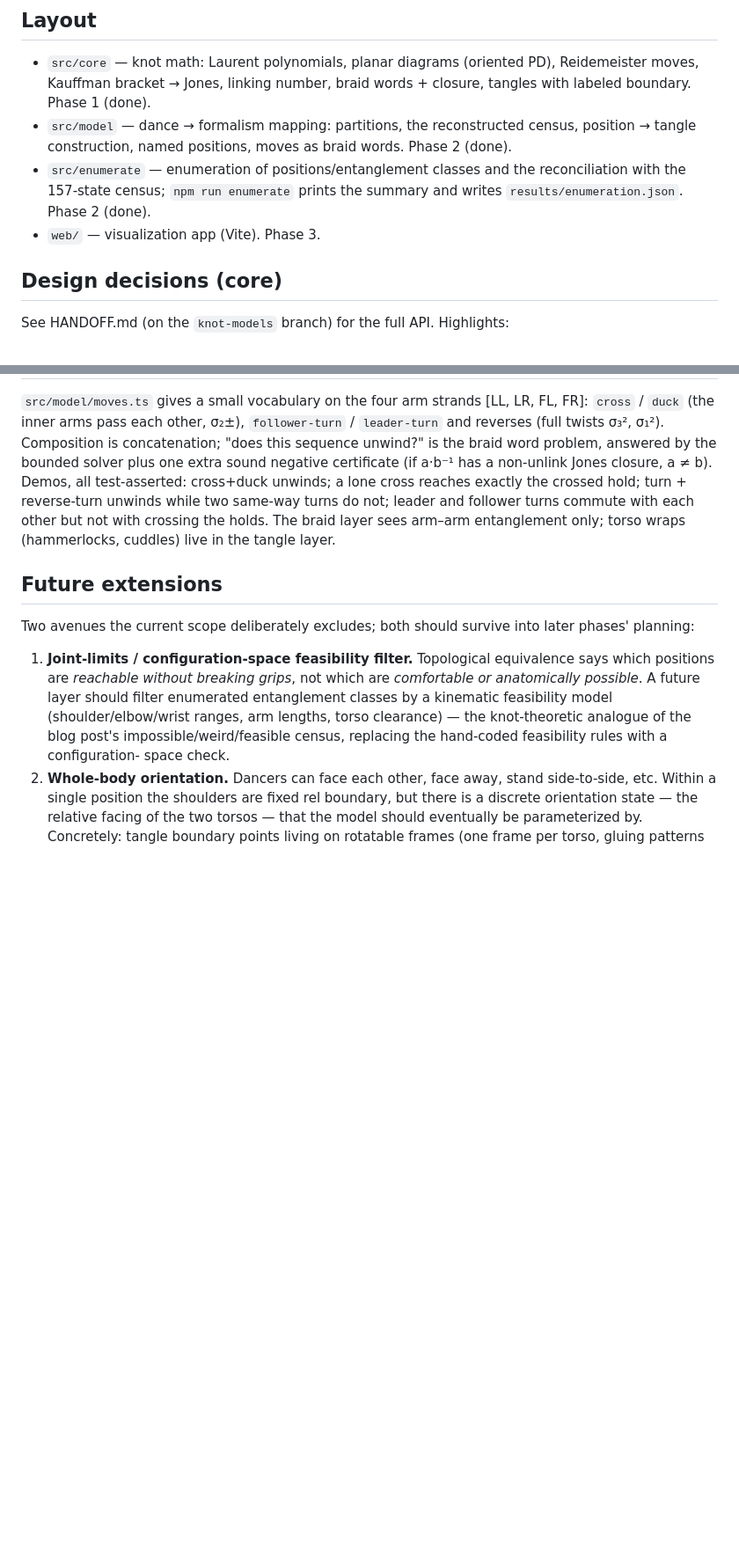
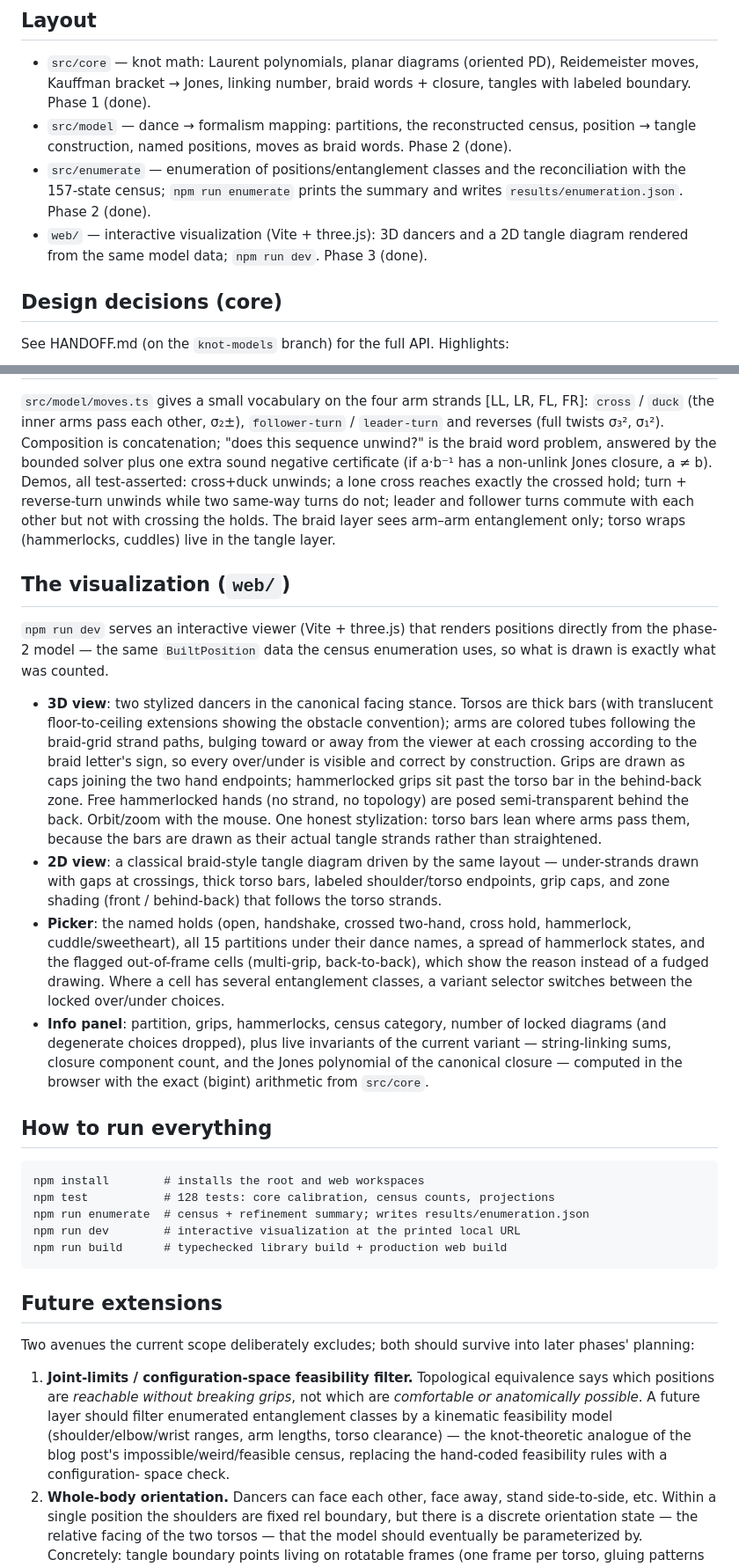
Before and after one commit to zmaril/zdl-experiments, a Markdown page: NOTES.md, 2 parts joined by grey strips. Shown at 88% size. Rendered like a GitHub page; blank space fills up the shorter version.

Commit message:
Finalize NOTES with visualization + how-to-run sections; add README
Co-Authored-By: Claude Fable 5 <noreply@anthropic.com>
Claude-Session: https://claude.ai/code/session_016PoPZodAmFDTADYNP7LB87

````diff
--- a/NOTES.md
+++ b/NOTES.md
@@ -66,7 +66,9 @@ integer (bigint) coefficients throughout, no runtime dependencies.
 - `src/enumerate` — enumeration of positions/entanglement classes and the
   reconciliation with the 157-state census; `npm run enumerate` prints the
   summary and writes `results/enumeration.json`. Phase 2 (done).
-- `web/` — visualization app (Vite). Phase 3.
+- `web/` — interactive visualization (Vite + three.js): 3D dancers and a 2D
+  tangle diagram rendered from the same model data; `npm run dev`. Phase 3
+  (done).
 
 ## Design decisions (core)
 
@@ -243,6 +245,49 @@ and follower turns commute with each other but not with crossing the holds.
 The braid layer sees arm–arm entanglement only; torso wraps (hammerlocks,
 cuddles) live in the tangle layer.
 
+## The visualization (`web/`)
+
+`npm run dev` serves an interactive viewer (Vite + three.js) that renders
+positions directly from the phase-2 model — the same `BuiltPosition` data
+the census enumeration uses, so what is drawn is exactly what was counted.
+
+- **3D view**: two stylized dancers in the canonical facing stance. Torsos
+  are thick bars (with translucent floor-to-ceiling extensions showing the
+  obstacle convention); arms are colored tubes following the braid-grid
+  strand paths, bulging toward or away from the viewer at each crossing
+  according to the braid letter's sign, so every over/under is visible and
+  correct by construction. Grips are drawn as caps joining the two hand
+  endpoints; hammerlocked grips sit past the torso bar in the behind-back
+  zone. Free hammerlocked hands (no strand, no topology) are posed
+  semi-transparent behind the back. Orbit/zoom with the mouse. One honest
+  stylization: torso bars lean where arms pass them, because the bars are
+  drawn as their actual tangle strands rather than straightened.
+- **2D view**: a classical braid-style tangle diagram driven by the same
+  layout — under-strands drawn with gaps at crossings, thick torso bars,
+  labeled shoulder/torso endpoints, grip caps, and zone shading
+  (front / behind-back) that follows the torso strands.
+- **Picker**: the named holds (open, handshake, crossed two-hand, cross
+  hold, hammerlock, cuddle/sweetheart), all 15 partitions under their dance
+  names, a spread of hammerlock states, and the flagged out-of-frame cells
+  (multi-grip, back-to-back), which show the reason instead of a fudged
+  drawing. Where a cell has several entanglement classes, a variant
+  selector switches between the locked over/under choices.
+- **Info panel**: partition, grips, hammerlocks, census category, number of
+  locked diagrams (and degenerate choices dropped), plus live invariants of
+  the current variant — string-linking sums, closure component count, and
+  the Jones polynomial of the canonical closure — computed in the browser
+  with the exact (bigint) arithmetic from `src/core`.
+
+## How to run everything
+
+```
+npm install        # installs the root and web workspaces
+npm test           # 128 tests: core calibration, census counts, projections
+npm run enumerate  # census + refinement summary; writes results/enumeration.json
+npm run dev        # interactive visualization at the printed local URL
+npm run build      # typechecked library build + production web build
+```
+
 ## Future extensions
 
 Two avenues the current scope deliberately excludes; both should survive
````
Also changed, not shown: README.md (added, +35 -0 lines).
